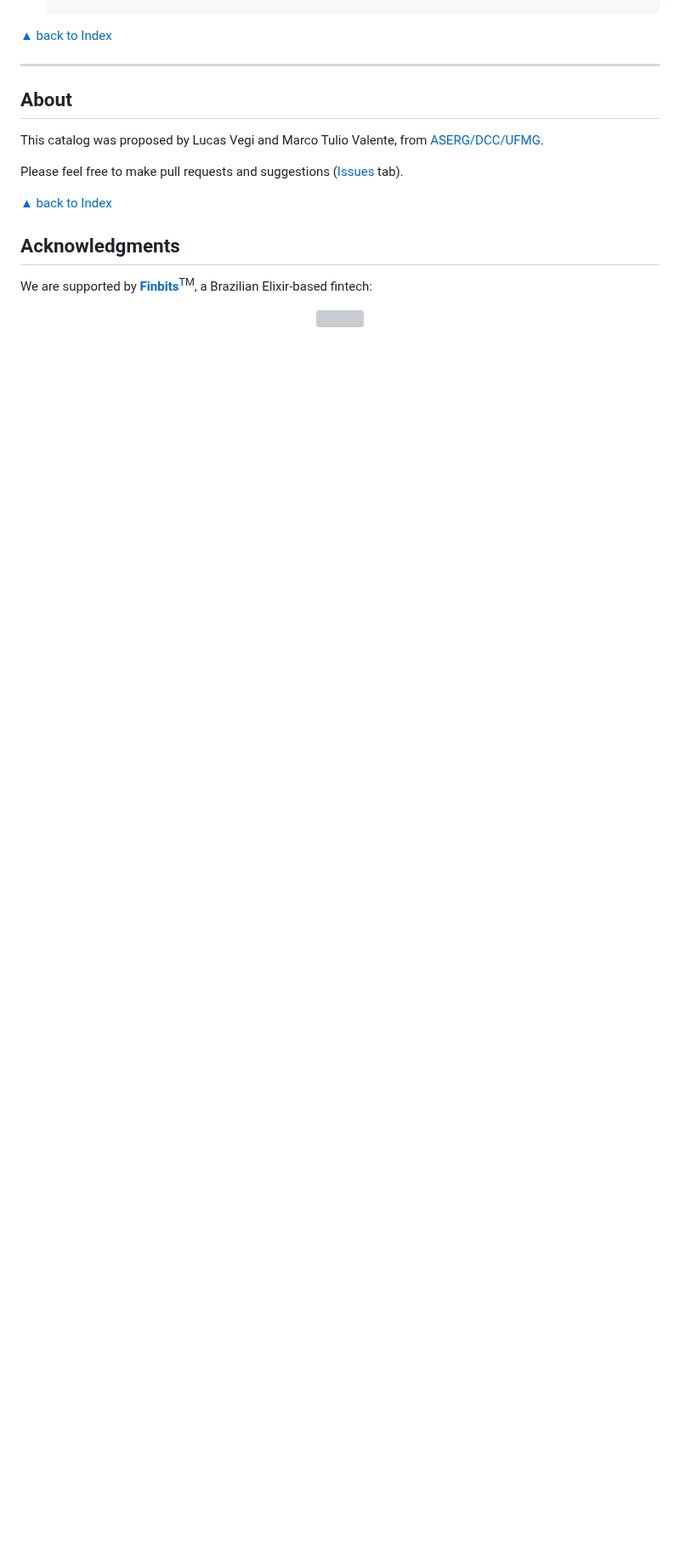
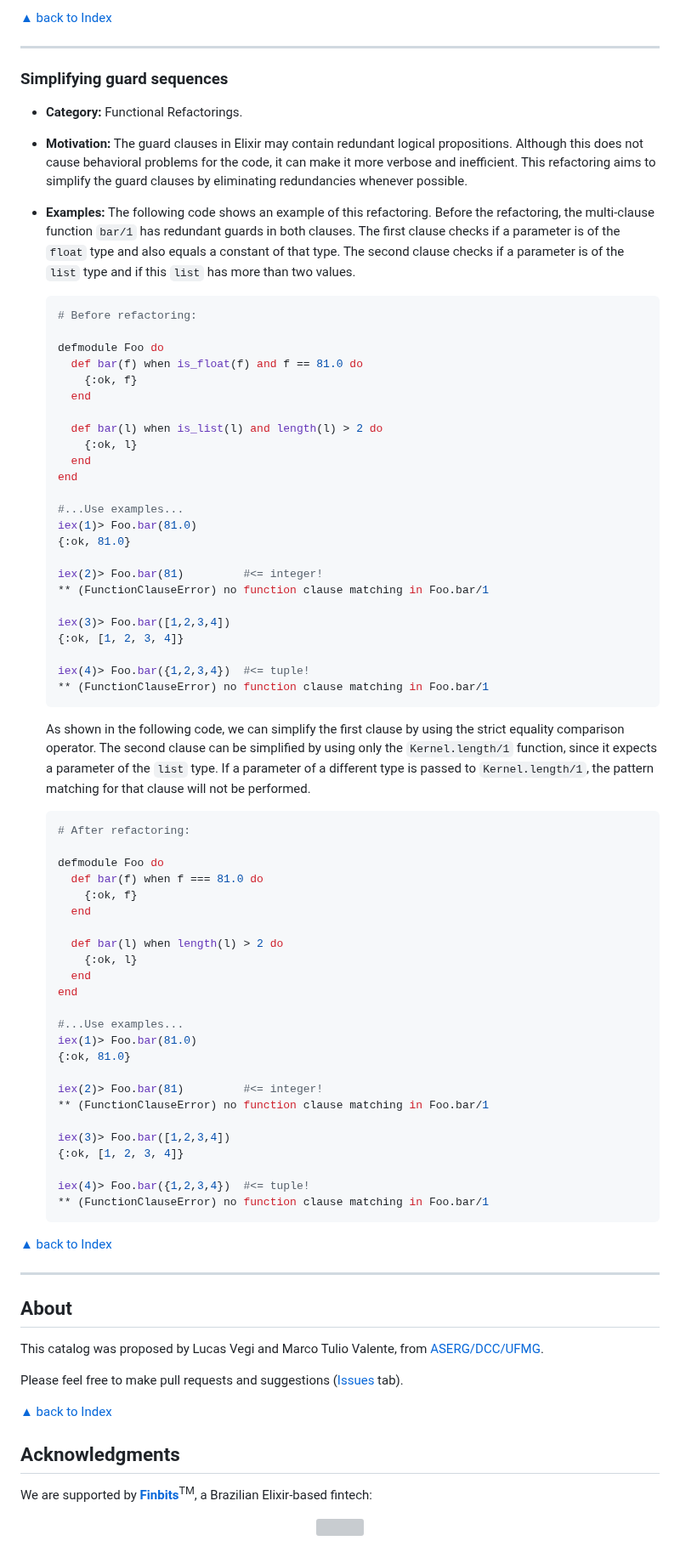
Before and after one commit to lucasvegi/Elixir-Refactorings, a Markdown page: README.md, the part around one of its changes. Shown at 85% size. Rendered like a GitHub page; blank space fills up the shorter version; grey boxes are pictures that could not be loaded.

````diff
--- a/README.md
+++ b/README.md
@@ -1636,3 +1695,68 @@ ___
+[▲ back to Index](#table-of-contents)
+___
+
+### Simplifying guard sequences
+
+* __Category:__ Functional Refactorings.
+
+* __Motivation:__ The guard clauses in Elixir may contain redundant logical propositions. Although this does not cause behavioral problems for the code, it can make it more verbose and inefficient. This refactoring aims to simplify the guard clauses by eliminating redundancies whenever possible.
+
+* __Examples:__ The following code shows an example of this refactoring. Before the refactoring, the multi-clause function ``bar/1`` has redundant guards in both clauses. The first clause checks if a parameter is of the ``float`` type and also equals a constant of that type. The second clause checks if a parameter is of the ``list`` type and if this ``list`` has more than two values.
+
+  ```elixir
+  # Before refactoring:
+
+  defmodule Foo do
+    def bar(f) when is_float(f) and f == 81.0 do
+      {:ok, f}
+    end
+
+    def bar(l) when is_list(l) and length(l) > 2 do
+      {:ok, l}
+    end
+  end
+
+  #...Use examples...
+  iex(1)> Foo.bar(81.0)
+  {:ok, 81.0}
+
+  iex(2)> Foo.bar(81)         #<= integer!
+  ** (FunctionClauseError) no function clause matching in Foo.bar/1
+
+  iex(3)> Foo.bar([1,2,3,4])
+  {:ok, [1, 2, 3, 4]}
+
+  iex(4)> Foo.bar({1,2,3,4})  #<= tuple!
+  ** (FunctionClauseError) no function clause matching in Foo.bar/1
+  ```
+
+  As shown in the following code, we can simplify the first clause by using the strict equality comparison operator. The second clause can be simplified by using only the ``Kernel.length/1`` function, since it expects a parameter of the ``list`` type. If a parameter of a different type is passed to ``Kernel.length/1``, the pattern matching for that clause will not be performed.
+
+  ```elixir
+  # After refactoring:
+
+  defmodule Foo do
+    def bar(f) when f === 81.0 do
+      {:ok, f}
+    end
+
+    def bar(l) when length(l) > 2 do
+      {:ok, l}
+    end
+  end
+
+  #...Use examples...
+  iex(1)> Foo.bar(81.0)
+  {:ok, 81.0}
+
+  iex(2)> Foo.bar(81)         #<= integer!
+  ** (FunctionClauseError) no function clause matching in Foo.bar/1
+
+  iex(3)> Foo.bar([1,2,3,4])
+  {:ok, [1, 2, 3, 4]}
+
+  iex(4)> Foo.bar({1,2,3,4})  #<= tuple!
+  ** (FunctionClauseError) no function clause matching in Foo.bar/1
   ```
 
 [▲ back to Index](#table-of-contents)
````
Also changed, not shown: other parts of README.md (+59 -0 lines).
